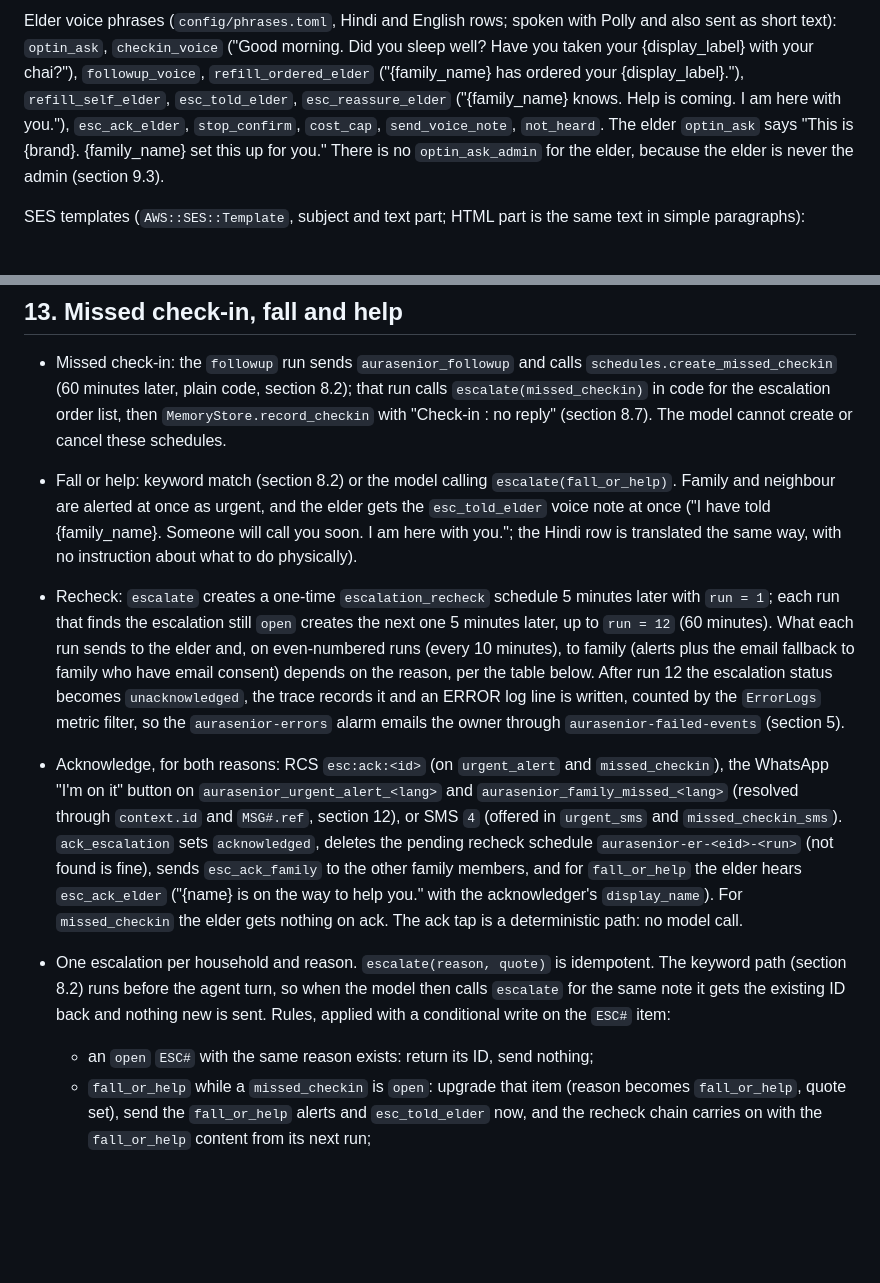
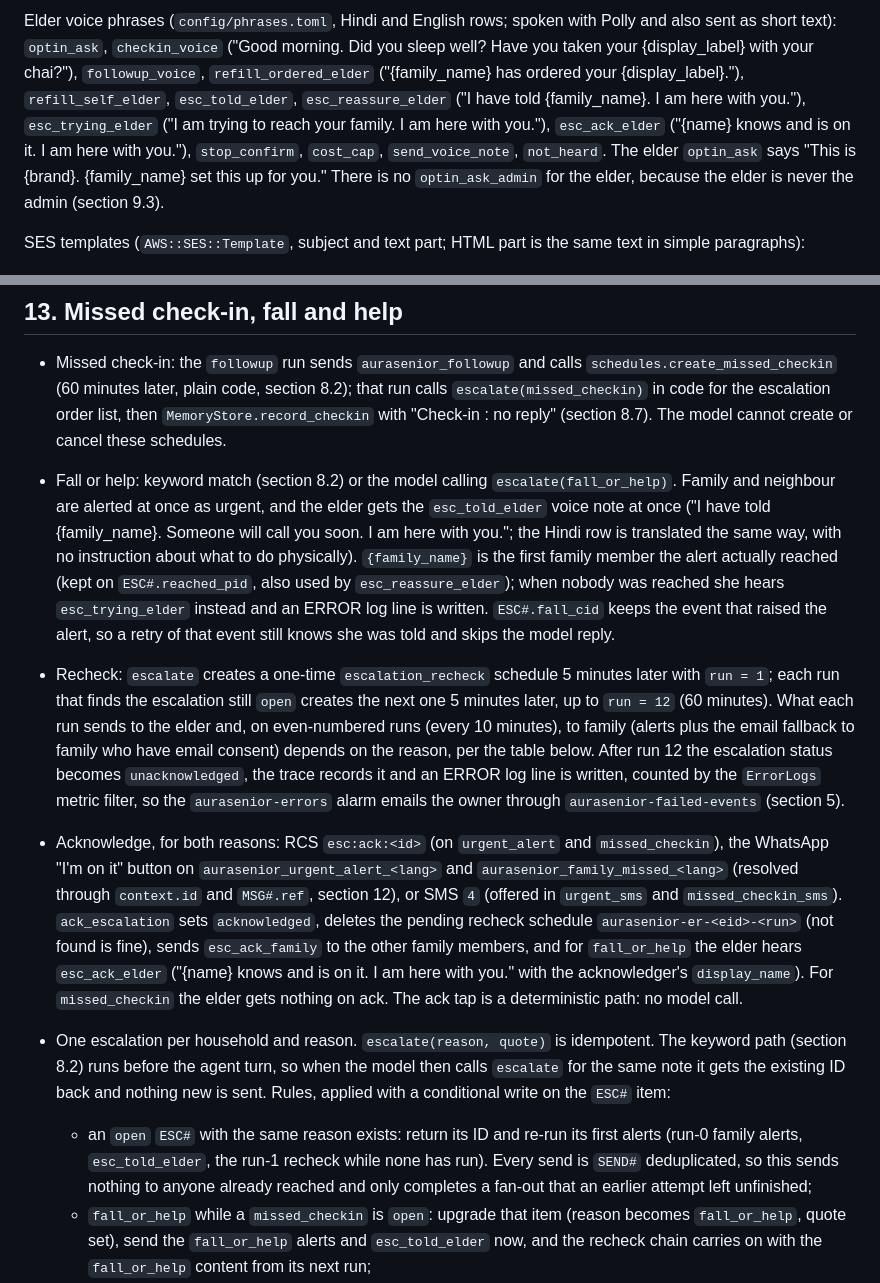
Before and after one commit to Extraordinarytechy/aurasenior, a Markdown page: docs/design.md, 2 parts joined by grey strips. Drawn GitHub-style; blank space fills up the shorter version.

Commit message:
Update the fall escalation notes in the design

```diff
--- a/docs/design.md
+++ b/docs/design.md
@@ -505,8 +505,9 @@ RCS texts and card, and their SMS fallbacks (`config/phrases.toml`, English for
 Elder voice phrases (`config/phrases.toml`, Hindi and English rows; spoken with Polly and also sent as short text):
 `optin_ask`, `checkin_voice` ("Good morning. Did you sleep well? Have you taken your {display_label} with your
 chai?"), `followup_voice`, `refill_ordered_elder` ("{family_name} has ordered your {display_label}."),
-`refill_self_elder`, `esc_told_elder`, `esc_reassure_elder` ("{family_name} knows. Help is coming. I am here with
-you."), `esc_ack_elder`, `stop_confirm`, `cost_cap`, `send_voice_note`, `not_heard`. The elder `optin_ask` says
+`refill_self_elder`, `esc_told_elder`, `esc_reassure_elder` ("I have told {family_name}. I am here with you."),
+`esc_trying_elder` ("I am trying to reach your family. I am here with you."), `esc_ack_elder` ("{name} knows and is
+on it. I am here with you."), `stop_confirm`, `cost_cap`, `send_voice_note`, `not_heard`. The elder `optin_ask` says
 "This is {brand}. {family_name} set this up for you." There is no `optin_ask_admin` for the elder, because the
 elder is never the admin (section 9.3).
 
@@ -1137,7 +1138,10 @@ Agent turns are not replayed token for token, so on a retry the model may word a
 - Fall or help: keyword match (section 8.2) or the model calling `escalate(fall_or_help)`. Family and neighbour are
   alerted at once as urgent, and the elder gets the `esc_told_elder` voice note at once ("I have told
   {family_name}. Someone will call you soon. I am here with you."; the Hindi row is translated the same way, with
-  no instruction about what to do physically).
+  no instruction about what to do physically). `{family_name}` is the first family member the alert actually
+  reached (kept on `ESC#.reached_pid`, also used by `esc_reassure_elder`); when nobody was reached she hears
+  `esc_trying_elder` instead and an ERROR log line is written. `ESC#.fall_cid` keeps the event that raised the
+  alert, so a retry of that event still knows she was told and skips the model reply.
 - Recheck: `escalate` creates a one-time `escalation_recheck` schedule 5 minutes later with `run = 1`; each run
   that finds the escalation still `open` creates the next one 5 minutes later, up to `run = 12` (60 minutes).
   What each run sends to the elder and, on even-numbered runs (every 10 minutes), to family (alerts plus the email
@@ -1149,12 +1153,14 @@ Agent turns are not replayed token for token, so on a retry the model may word a
   "I'm on it" button on `aurasenior_urgent_alert_<lang>` and `aurasenior_family_missed_<lang>` (resolved through
   `context.id` and `MSG#.ref`, section 12), or SMS `4` (offered in `urgent_sms` and `missed_checkin_sms`). `ack_escalation` sets `acknowledged`, deletes the pending recheck schedule `aurasenior-er-<eid>-<run>` (not
   found is fine), sends `esc_ack_family` to the other family members, and for `fall_or_help` the elder hears
-  `esc_ack_elder` ("{name} is on the way to help you." with the acknowledger's `display_name`). For
+  `esc_ack_elder` ("{name} knows and is on it. I am here with you." with the acknowledger's `display_name`). For
   `missed_checkin` the elder gets nothing on ack. The ack tap is a deterministic path: no model call.
 - One escalation per household and reason. `escalate(reason, quote)` is idempotent. The keyword path (section
   8.2) runs before the agent turn, so when the model then calls `escalate` for the same note it gets the existing
   ID back and nothing new is sent. Rules, applied with a conditional write on the `ESC#` item:
-  - an `open` `ESC#` with the same reason exists: return its ID, send nothing;
+  - an `open` `ESC#` with the same reason exists: return its ID and re-run its first alerts (run-0 family alerts,
+    `esc_told_elder`, the run-1 recheck while none has run). Every send is `SEND#` deduplicated, so this sends
+    nothing to anyone already reached and only completes a fan-out that an earlier attempt left unfinished;
   - `fall_or_help` while a `missed_checkin` is `open`: upgrade that item (reason becomes `fall_or_help`, quote
     set), send the `fall_or_help` alerts and `esc_told_elder` now, and the recheck chain carries on with the
     `fall_or_help` content from its next run;
```
